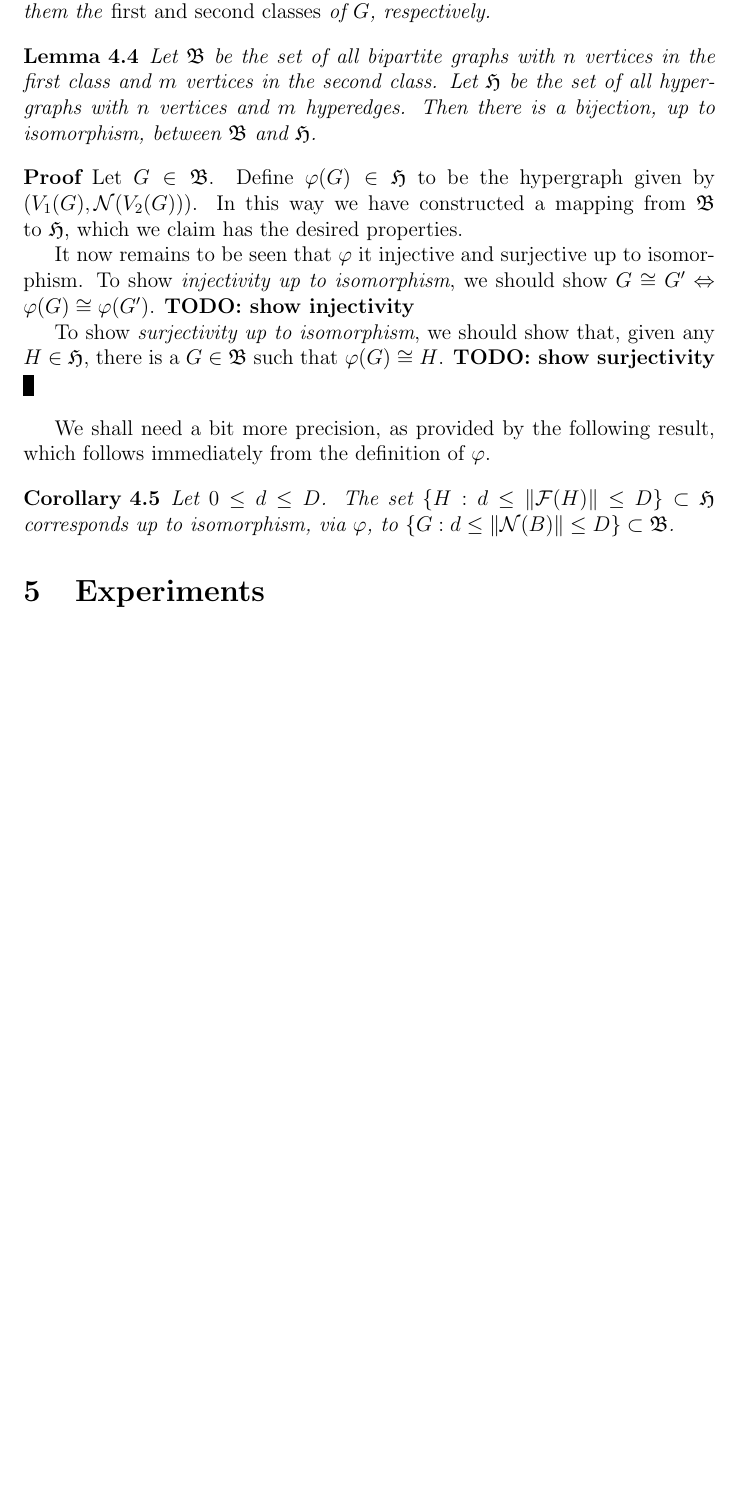
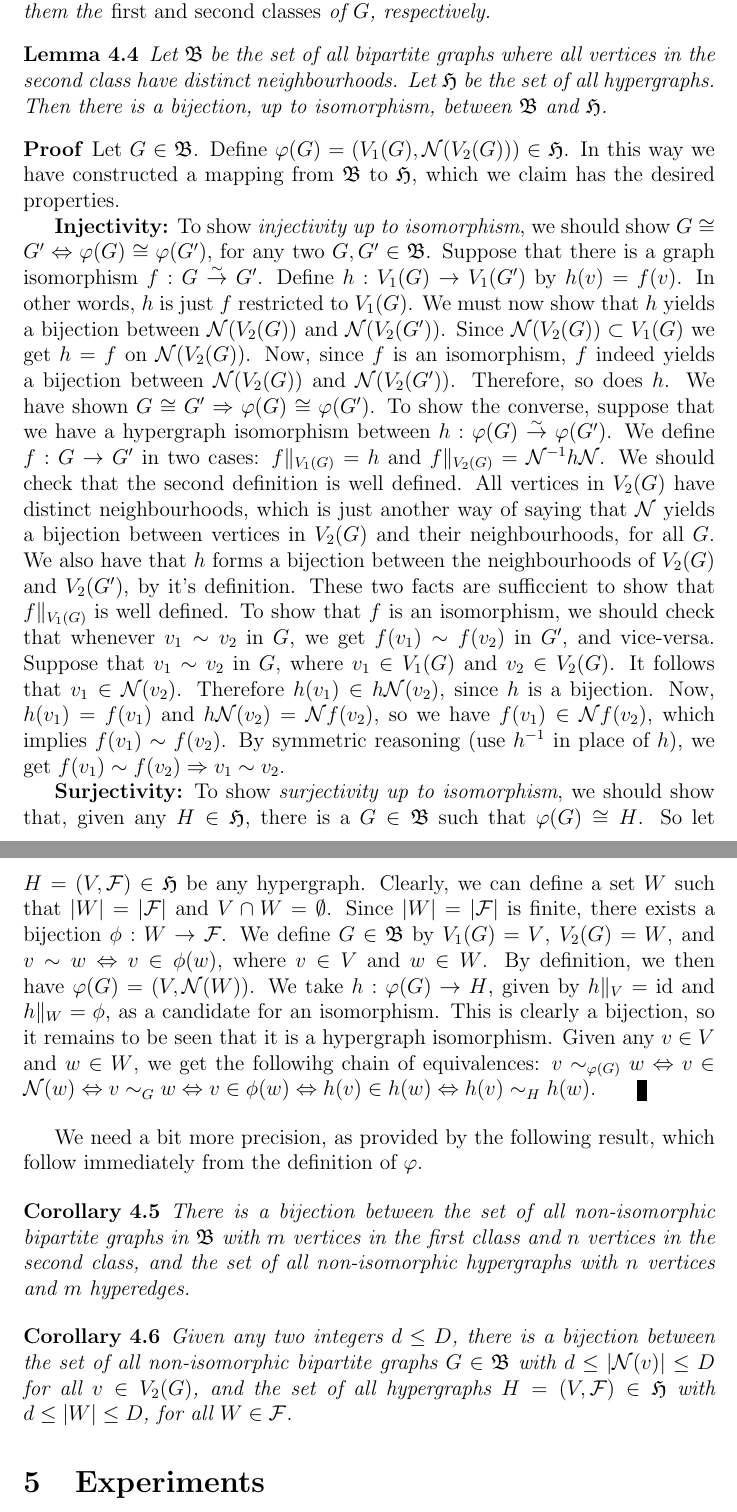
Before and after one commit to leino/thesis_msc_engphys, a LaTeX thesis (report/thesis.tex, which reads report/generating_games.tex): part of page 19 of 35 before the commit and two parts of pages 19 and 20 of 35 after it, the two joined at a grey line, cut so that both start at the same text, the shorter picture padded with empty space. Compiled offline with pdfLaTeX.

Commit message:
fleshed out the proofs a bit more

```diff
--- a/report/generating_games.tex
+++ b/report/generating_games.tex
@@ -352,25 +352,51 @@ We denote these subsets by $V_1(G)$ and $V_2(G)$, and call them the \emph{first
 \end{definition}
 
 \begin{lemma}
-Let $\mathfrak{B}$ be the set of all bipartite graphs with $n$ vertices in the first class and $m$ vertices in the second class.
-Let $\mathfrak{H}$ be the set of all hypergraphs with $n$ vertices and $m$ hyperedges.
+Let $\mathfrak{B}$ be the set of all bipartite graphs where all vertices in the second class have distinct neighbourhoods.
+Let $\mathfrak{H}$ be the set of all hypergraphs.
 Then there is a bijection, up to isomorphism, between $\mathfrak{B}$ and $\mathfrak{H}$.
 \end{lemma}
 \begin{proof}
-Let $G \in \mathfrak{B}$. Define $\varphi(G) \in \mathfrak{H}$ to be the hypergraph given by $(V_1(G), \mathcal{N}(V_2(G)))$.
+Let $G \in \mathfrak{B}$. Define $\varphi(G) = (V_1(G), \mathcal{N}(V_2(G))) \in \mathfrak{H}$.
 In this way we have constructed a mapping from $\mathfrak{B}$ to $\mathfrak{H}$, which we claim has the desired properties.
 
-It now remains to be seen that $\varphi$ it injective and surjective up to isomorphism.
-To show \emph{injectivity up to isomorphism}, we should show $G \cong G' \Leftrightarrow \varphi(G) \cong \varphi(G')$.
-\textbf{TODO: show injectivity}
+\textbf{Injectivity:}
+To show \emph{injectivity up to isomorphism}, we should show $G \cong G' \Leftrightarrow \varphi(G) \cong \varphi(G')$, for any two $G,G' \in \mathfrak{B}$.
+Suppose that there is a graph isomorphism $f: G \isomarrow G'$.
+Define $h: V_1(G) \rightarrow V_1(G')$ by $h(v) = f(v)$. In other words, $h$ is just $f$ restricted to $V_1(G)$.
+We must now show that $h$ yields a bijection between $\mathcal{N}(V_2(G))$ and $\mathcal{N}(V_2(G'))$.
+Since $\mathcal{N}(V_2(G)) \subset V_1(G)$ we get $h = f$ on $\mathcal{N}(V_2(G))$.
+Now, since $f$ is an isomorphism, $f$ indeed yields a bijection between $\mathcal{N}(V_2(G))$ and $\mathcal{N}(V_2(G'))$. Therefore, so does $h$.
+We have shown $G \cong G' \Rightarrow \varphi(G) \cong \varphi(G')$.
+To show the converse, suppose that we have a hypergraph isomorphism between $h: \varphi(G) \isomarrow \varphi(G')$.
+We define $f: G \rightarrow G'$ in two cases: $f \|_{V_1(G)} = h$ and $f \|_{V_2(G)} = \mathcal{N}^{-1} h \mathcal{N}$.
+We should check that the second definition is well defined. All vertices in $V_2(G)$ have distinct neighbourhoods, which is just another way of saying that $\mathcal{N}$ yields a bijection between vertices in $V_2(G)$ and their neighbourhoods, for all $G$. We also have that $h$ forms a bijection between the neighbourhoods of $V_2(G)$ and $V_2(G')$, by it's definition. These two facts are sufficcient to show that $f \|_{V_1(G)}$ is well defined.
+To show that $f$ is an isomorphism, we should check that whenever $v_1 \sim v_2$ in $G$, we get $f(v_1) \sim f(v_2)$ in $G'$, and vice-versa.
+Suppose that $v_1 \sim v_2$ in $G$, where $v_1 \in V_1(G)$ and $v_2 \in V_2(G)$. It follows that $v_1 \in \mathcal{N}(v_2)$.
+Therefore $h(v_1) \in h \mathcal{N}( v_2 )$, since $h$ is a bijection.
+Now, $h(v_1) = f(v_1)$ and $h \mathcal{N} (v_2) = \mathcal{N} f (v_2) $, so we have $f(v_1) \in \mathcal{N} f (v_2)$, which implies $f(v_1) \sim f(v_2)$.
+By symmetric reasoning (use $h^{-1}$ in place of $h$), we get $f(v_1) \sim f(v_2) \Rightarrow v_1 \sim v_2$.
 
+\textbf{Surjectivity:}
 To show \emph{surjectivity up to isomorphism}, we should show that, given any $H \in \mathfrak{H}$, there is a $G \in \mathfrak{B}$ such that $\varphi(G) \cong H$.
-\textbf{TODO: show surjectivity}
+So let $H = (V, \mathcal{F}) \in \mathfrak{H}$ be any hypergraph.
+Clearly, we can define a set $W$ such that $| W | = | \mathcal{F} |$ and $V \cap W = \emptyset$.
+Since $| W | = | \mathcal{F} |$ is finite, there exists a bijection $\phi: W \rightarrow \mathcal{F}$.
+We define $G \in \mathfrak{B}$ by $V_1(G) = V$, $V_2(G) = W$, and $v \sim w \Leftrightarrow v \in \phi(w)$, where $v \in V$ and $w \in W$.
+By definition, we then have $\varphi(G) = (V, \mathcal{N}(W))$.
+We take $h: \varphi(G) \rightarrow H$, given by $h \|_{V} = \text{id}$ and $h\|_{W} = \phi$, as a candidate for an isomorphism.
+This is clearly a bijection, so it remains to be seen that it is a hypergraph isomorphism.
+Given any $v \in V$ and $w \in W$, we get the followihg chain of equivalences:
+$v \sim_{\varphi(G)} w \Leftrightarrow v \in \mathcal{N}(w) \Leftrightarrow v \sim_G w \Leftrightarrow v \in \phi(w) \Leftrightarrow h(v) \in h(w) \Leftrightarrow h(v) \sim_H h(w)$.
 \qed
 \end{proof}
 
-We shall need a bit more precision, as provided by the following result, which follows immediately from the definition of $\varphi$.
+We need a bit more precision, as provided by the following result, which follow immediately from the definition of $\varphi$.
 
 \begin{corollary}
-Let $0 \leq d \leq D$. The set $\{ H : d \leq \left\| \mathcal{F}(H) \right\| \leq D \} \subset \mathfrak{H}$ corresponds up to isomorphism, via $\varphi$, to $ \{ G : d \leq \left\| \mathcal{N}(B) \right\| \leq D  \} \subset \mathfrak{B}$.
+There is a bijection between the set of all non-isomorphic bipartite graphs in $\mathfrak{B}$ with $m$ vertices in the first cllass and $n$ vertices in the second class, and the set of all non-isomorphic hypergraphs with $n$ vertices and $m$ hyperedges.
 \end{corollary}
+
+\begin{corollary}
+Given any two integers $d \leq D$, there is a bijection between the set of all non-isomorphic bipartite graphs $G \in \mathfrak{B}$ with $d \leq | \mathcal{N}(v) | \leq D$ for all $v \in V_2(G)$, and the set of all hypergraphs $H = (V, \mathcal{F}) \in \mathfrak{H}$ with $d \leq | W | \leq D$, for all $W \in \mathcal{F}$.
+\end{corollary}
```
Also changed, not shown: report/thesis.tex (+2 -0 lines).
